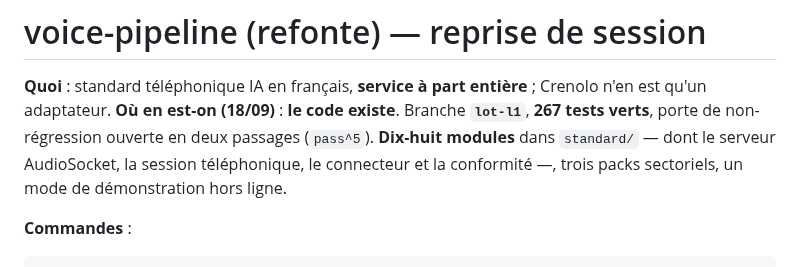
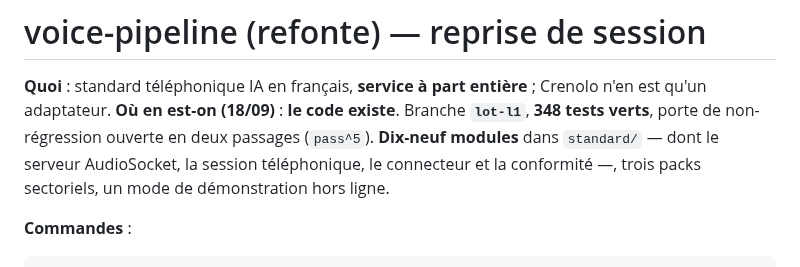
Before and after one commit to marpeap/voice_pipeline, a Markdown page: CLAUDE.md, the part around the change. Drawn GitHub-style.

````diff
--- a/CLAUDE.md
+++ b/CLAUDE.md
@@ -1,7 +1,7 @@
 # voice-pipeline (refonte) — reprise de session
 
 **Quoi** : standard téléphonique IA en français, **service à part entière** ; Crenolo n'en est qu'un adaptateur.
-**Où en est-on (18/09)** : **le code existe**. Branche **`lot-l1`**, **267 tests verts**, porte de non-régression ouverte en deux passages (`pass^5`). **Dix-huit modules** dans `standard/` — dont le serveur AudioSocket, la session téléphonique, le connecteur et la conformité —, trois packs sectoriels, un mode de démonstration hors ligne.
+**Où en est-on (18/09)** : **le code existe**. Branche **`lot-l1`**, **348 tests verts**, porte de non-régression ouverte en deux passages (`pass^5`). **Dix-neuf modules** dans `standard/` — dont le serveur AudioSocket, la session téléphonique, le connecteur et la conformité —, trois packs sectoriels, un mode de démonstration hors ligne.
 
 **Commandes** :
 ```bash
````
Also changed, not shown: README.md (+20 -0 lines).
